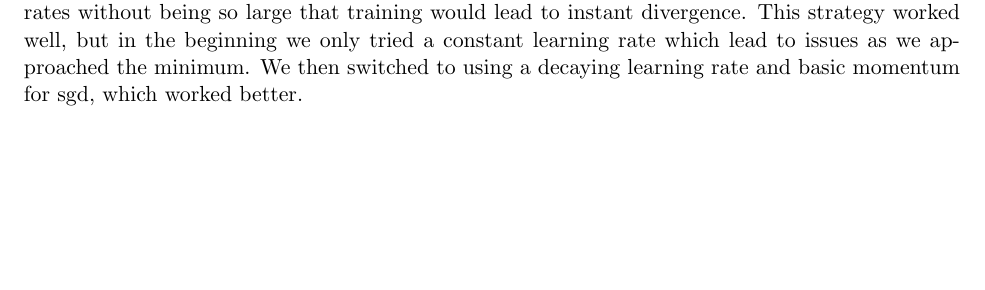
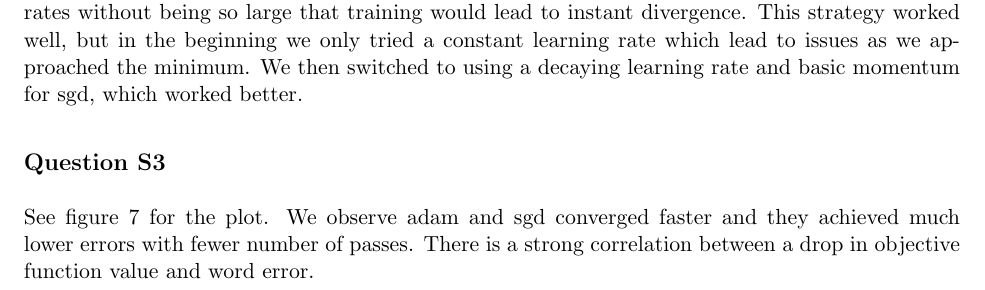
Before and after one commit to ashwanikhemani/ConvexOptimization, a LaTeX document (Latex/report/project2_report.tex): part of page 2 of 5, cut so that both start at the same text, the shorter picture padded with empty space. Compiled offline with pdfLaTeX.

Commit message:
modified pdf, needs ashwanis approval

```diff
--- a/Latex/report/project2_report.tex
+++ b/Latex/report/project2_report.tex
@@ -127,3 +127,8 @@ worked better.
 \includegraphics[scale=0.4]{objval_ef_1e6.png}
 \caption{Objective function vs Effective Number of Passes (lambda 1e-6)}
 \end{figure}
+\section*{Question S3}
+See figure 7 for the plot. We observe adam and sgd converged faster and
+they achieved much lower errors with fewer number of passes. There is
+a strong correlation between a drop in objective function value and
+word error.
```
Also changed, not shown: Latex/report/project2_report.pdf, Latex/report/project2_report.tex (6 more changed lines).
